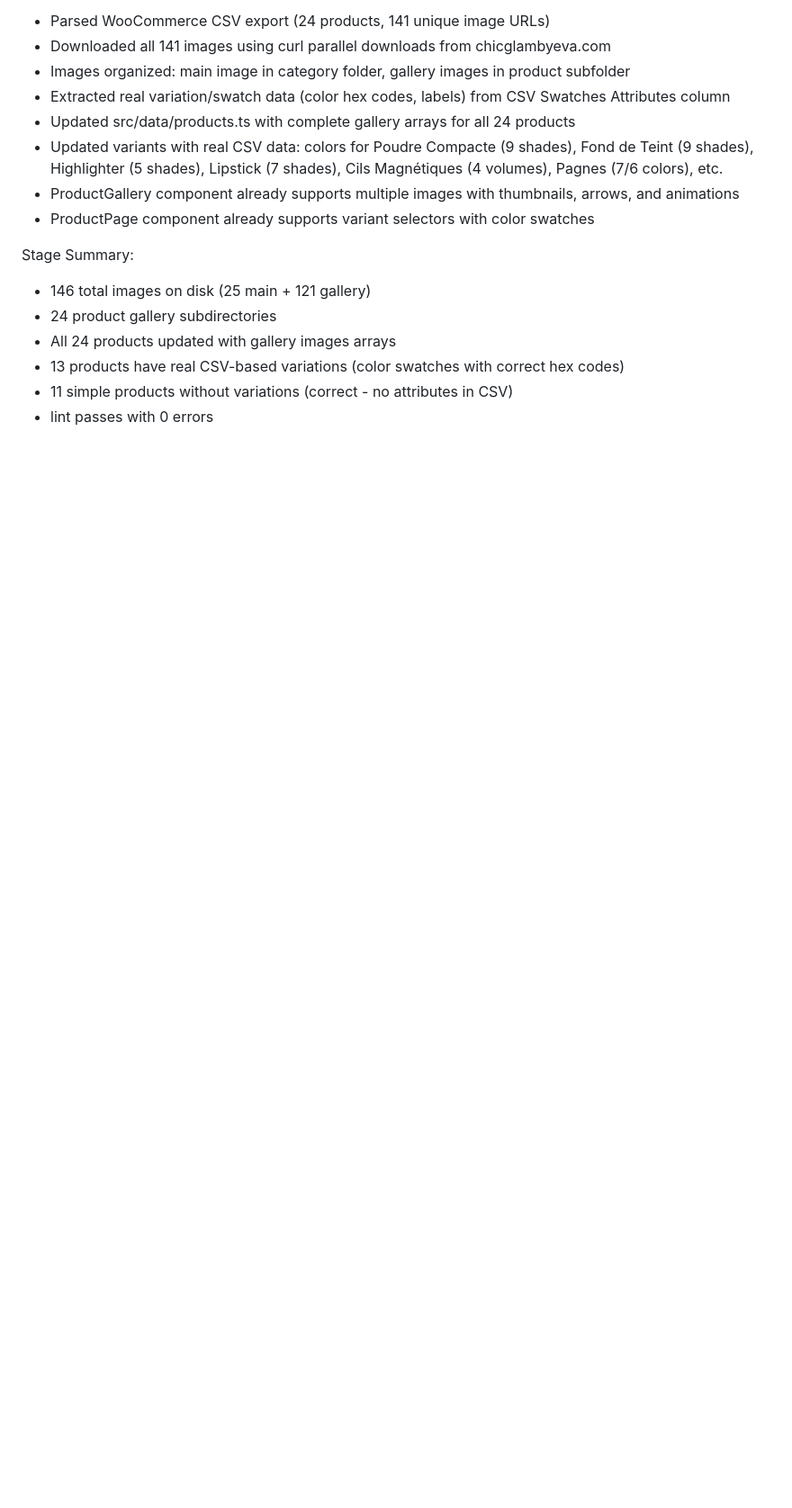
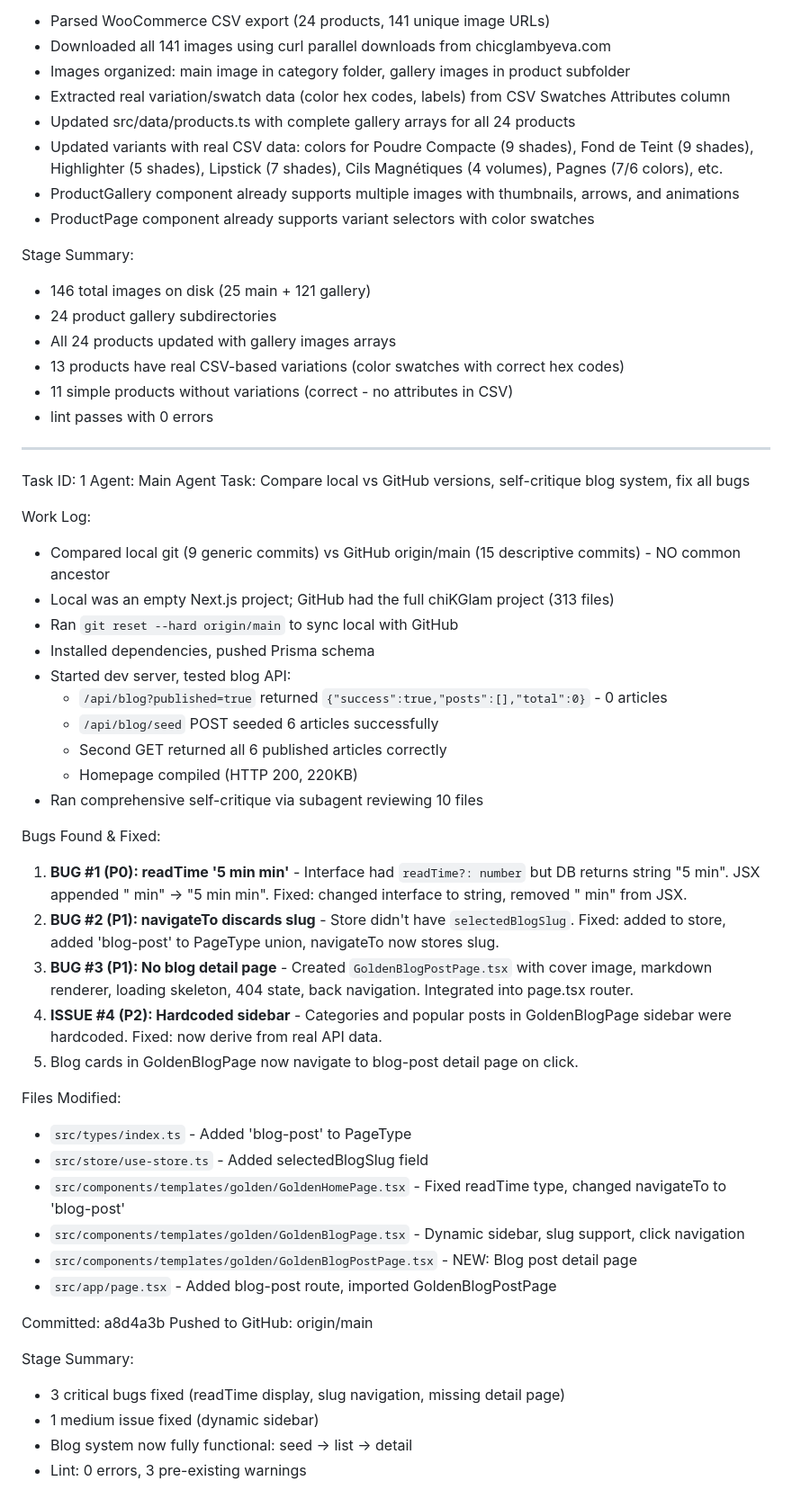
Before and after one commit to topmuch/chiKGlam, a Markdown page: worklog.md, the part around the change. Shown at 90% size. Drawn GitHub-style; blank space fills up the shorter version.

Commit message:
1459f342-5224-44d3-9267-e49dad54b1f4

```diff
--- a/worklog.md
+++ b/worklog.md
@@ -254,3 +254,43 @@ Stage Summary:
 - 13 products have real CSV-based variations (color swatches with correct hex codes)
 - 11 simple products without variations (correct - no attributes in CSV)
 - lint passes with 0 errors
+---
+Task ID: 1
+Agent: Main Agent
+Task: Compare local vs GitHub versions, self-critique blog system, fix all bugs
+
+Work Log:
+- Compared local git (9 generic commits) vs GitHub origin/main (15 descriptive commits) - NO common ancestor
+- Local was an empty Next.js project; GitHub had the full chiKGlam project (313 files)
+- Ran `git reset --hard origin/main` to sync local with GitHub
+- Installed dependencies, pushed Prisma schema
+- Started dev server, tested blog API:
+  - `/api/blog?published=true` returned `{"success":true,"posts":[],"total":0}` - 0 articles
+  - `/api/blog/seed` POST seeded 6 articles successfully
+  - Second GET returned all 6 published articles correctly
+  - Homepage compiled (HTTP 200, 220KB)
+- Ran comprehensive self-critique via subagent reviewing 10 files
+
+Bugs Found & Fixed:
+1. **BUG #1 (P0): readTime '5 min min'** - Interface had `readTime?: number` but DB returns string "5 min". JSX appended " min" → "5 min min". Fixed: changed interface to string, removed " min" from JSX.
+2. **BUG #2 (P1): navigateTo discards slug** - Store didn't have `selectedBlogSlug`. Fixed: added to store, added 'blog-post' to PageType union, navigateTo now stores slug.
+3. **BUG #3 (P1): No blog detail page** - Created `GoldenBlogPostPage.tsx` with cover image, markdown renderer, loading skeleton, 404 state, back navigation. Integrated into page.tsx router.
+4. **ISSUE #4 (P2): Hardcoded sidebar** - Categories and popular posts in GoldenBlogPage sidebar were hardcoded. Fixed: now derive from real API data.
+5. Blog cards in GoldenBlogPage now navigate to blog-post detail page on click.
+
+Files Modified:
+- `src/types/index.ts` - Added 'blog-post' to PageType
+- `src/store/use-store.ts` - Added selectedBlogSlug field
+- `src/components/templates/golden/GoldenHomePage.tsx` - Fixed readTime type, changed navigateTo to 'blog-post'
+- `src/components/templates/golden/GoldenBlogPage.tsx` - Dynamic sidebar, slug support, click navigation
+- `src/components/templates/golden/GoldenBlogPostPage.tsx` - NEW: Blog post detail page
+- `src/app/page.tsx` - Added blog-post route, imported GoldenBlogPostPage
+
+Committed: a8d4a3b
+Pushed to GitHub: origin/main
+
+Stage Summary:
+- 3 critical bugs fixed (readTime display, slug navigation, missing detail page)
+- 1 medium issue fixed (dynamic sidebar)
+- Blog system now fully functional: seed → list → detail
+- Lint: 0 errors, 3 pre-existing warnings
```
